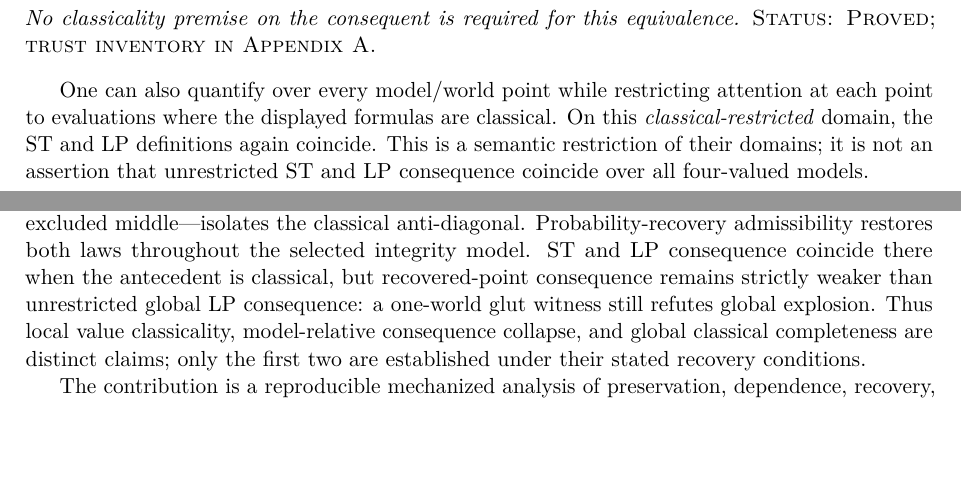
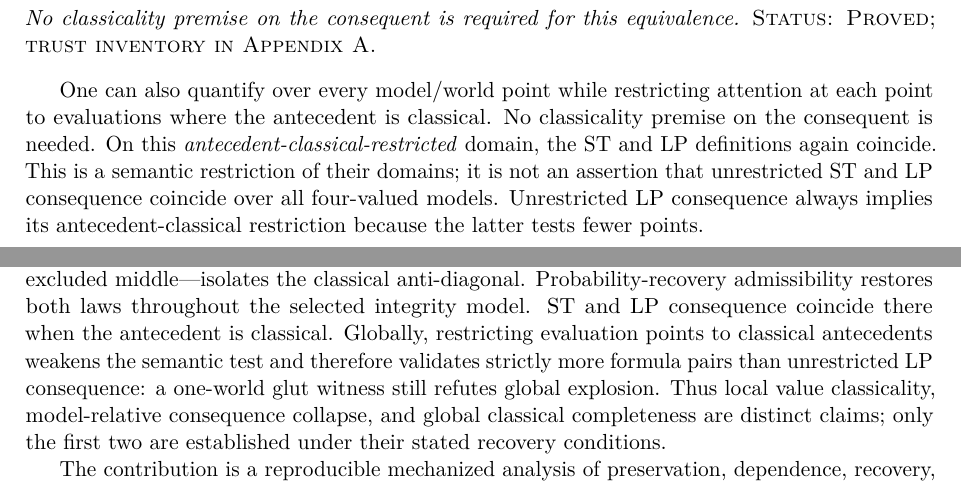
Before and after one commit to cr4bbz/4PEL-Lean-Formalization, a LaTeX paper (paper/main.tex, which reads paper/sections/12_conclusion.tex, paper/sections/21_recovery_consequence_transfer.tex): two parts of pages 45 and 47 of 54, joined at a grey line, cut so that both start at the same text, the shorter picture padded with empty space. The pictures show the PDF file paper/main.pdf that the author committed with the source.

Commit message:
Strengthen Gate 9 recovered consequence boundary

```diff
--- a/paper/main.tex
+++ b/paper/main.tex
@@ -74,7 +74,7 @@ Gate~7 derives the missing consistency half from the stronger finite-probability
 
 Gate~8 gives the repository's existing split CPEL translation an explicit Boolean target semantics. For every legacy formula, the positive and negative translations reproduce the two FDE support bits exactly, yielding an unconditional pointwise representation of all four values by two Boolean coordinates. The classical sector is characterized exactly by the complement equation between those coordinates: \(\Tval\) and \(\Fval\) form the discrete anti-diagonal of the four-valued evidence square. Under Gate~7 probability recovery, the negative translation is therefore determined by the positive one and the full recovered FDE value is reconstructible from one Boolean target bit. LP and strict-to-tolerant consequence are also represented exactly in the evaluator induced by the same 4-PEL models, and source ST derivability transports soundly. This is a semantic representation and consequence bridge, not a CPEL completeness, canonical-model, or decidability result.
 
-Gate~9 transfers recovery to laws and consequence while preserving the quantifier boundary. At a fixed model/world point, tolerant excluded middle is equivalent to gap-freedom, universal LP explosion to glut-freedom, and their conjunction to local classicality; strict excluded middle alone is also exact classicality. In split coordinates these become channel completeness, channel consistency, and the anti-diagonal equation. Gate~7 probability recovery restores strict LEM and LP explosion throughout the chosen model. ST and LP consequence coincide in a fixed model once the antecedent is classical there, but an explicit glut model shows that classical-restricted explosion does not imply unrestricted LP explosion. No global classical completeness claim follows.
+Gate~9 transfers recovery to laws and consequence while preserving the quantifier boundary. At a fixed model/world point, tolerant excluded middle is equivalent to gap-freedom, universal LP explosion to glut-freedom, and their conjunction to local classicality; strict excluded middle alone is also exact classicality. In split coordinates these become channel completeness, channel consistency, and the anti-diagonal equation. Gate~7 probability recovery restores strict LEM and LP explosion throughout the chosen model. ST and LP consequence coincide in a fixed model once the antecedent is classical there, but an explicit glut model shows that antecedent-classical-restricted explosion does not imply unrestricted LP explosion. No global classical completeness claim follows.
 
 The Lean 4.31 artifact distinguishes the lightweight model interface from probability-integrity-certified models and records declaration-level axiom dependencies, rejecting native evaluation in the selected manuscript proof chains. The contribution is a mechanized case study with explicit preservation and information-loss boundaries; no completeness, general continuity, or priority claim is made.
 \end{abstract}
--- a/paper/sections/12_conclusion.tex
+++ b/paper/sections/12_conclusion.tex
@@ -13,6 +13,6 @@ Fourth, the bilateral evidence layer supports a structural recovery program. Pos
 
 Finally, the existing split CPEL translation now has an explicit semantic bridge. Every four-valued formula evaluation is represented pointwise by the two Boolean values of its positive and negative translations. Classical recovery is exactly the complement equation between those coordinates, selecting the anti-diagonal \(\{(1,0),(0,1)\}\) from the four-valued square. Under probability-integrity recovery, the negative coordinate is determined by the positive one and one Boolean target value reconstructs the complete recovered FDE value. LP and strict-to-tolerant consequence are represented exactly in the evaluator induced by 4-PEL models, with source derivability transported in the sound direction. These are representation, collapse, and induced-consequence theorems, not a completeness reduction for an independently axiomatized target proof system.
 
-The recovery transfer is correspondingly local and conditional. Tolerant excluded middle removes gaps, universal LP explosion removes gluts, and their conjunction---equivalently strict excluded middle---isolates the classical anti-diagonal. Probability-recovery admissibility restores both laws throughout the selected integrity model. ST and LP consequence coincide there when the antecedent is classical, but recovered-point consequence remains strictly weaker than unrestricted global LP consequence: a one-world glut witness still refutes global explosion. Thus local value classicality, model-relative consequence collapse, and global classical completeness are distinct claims; only the first two are established under their stated recovery conditions.
+The recovery transfer is correspondingly local and conditional. Tolerant excluded middle removes gaps, universal LP explosion removes gluts, and their conjunction---equivalently strict excluded middle---isolates the classical anti-diagonal. Probability-recovery admissibility restores both laws throughout the selected integrity model. ST and LP consequence coincide there when the antecedent is classical. Globally, restricting evaluation points to classical antecedents weakens the semantic test and therefore validates strictly more formula pairs than unrestricted LP consequence: a one-world glut witness still refutes global explosion. Thus local value classicality, model-relative consequence collapse, and global classical completeness are distinct claims; only the first two are established under their stated recovery conditions.
 
 The contribution is a reproducible mechanized analysis of preservation, dependence, recovery, and information loss. The declaration-level audits, explicit finite witnesses, and proof sketches identify what is established and under which contract. Before journal submission, the most valuable next steps are a strong certificate for the reachability family, a formula-level model-path bridge, a separately formalized CPEL validity/completeness layer if that reduction is to be pursued, and a theorem-by-theorem comparison with the probability and evidence-logics literature. No claim of completeness, topological generality, or priority is inferred from a successful build.
--- a/paper/sections/21_recovery_consequence_transfer.tex
+++ b/paper/sections/21_recovery_consequence_transfer.tex
@@ -135,10 +135,12 @@ No classicality premise on the consequent is required for this equivalence.
 \end{theorem}
 
 One can also quantify over every model/world point while restricting attention at
-each point to evaluations where the displayed formulas are classical. On this
-\emph{classical-restricted} domain, the ST and LP definitions again coincide. This
-is a semantic restriction of their domains; it is not an assertion that unrestricted
-ST and LP consequence coincide over all four-valued models.
+each point to evaluations where the antecedent is classical. No classicality premise
+on the consequent is needed. On this \emph{antecedent-classical-restricted} domain,
+the ST and LP definitions again coincide. This is a semantic restriction of their
+domains; it is not an assertion that unrestricted ST and LP consequence coincide over
+all four-valued models. Unrestricted LP consequence always implies its
+antecedent-classical restriction because the latter tests fewer points.
 
 \subsection{Explosion exposes the global boundary}
 
@@ -153,5 +155,3 @@ LP consequence is different. At \(v=\Bval\), the direct contradiction is again
 \[
 (p\land\neg p)\not\models_{\mathrm{LP}}q.
 \]
-At every point where the displayed values are recovered, the same explosion schema
-is valid. The artifact packages both facts into one separation theorem.
@@ -163,3 +166,4 @@ unrestricted LP consequence fails:
+fails:
 \[
 \boxed{
 (p\land\neg p)\models^{\mathrm{class}}_{\mathrm{LP}}q
@@ -180,7 +184,7 @@ Gate~9 proves exact local characterizations of tolerant LEM, strict LEM, and
 universal LP explosion; rewrites them through the Gate~8 split representation;
 transfers Gate~7 probability recovery to those laws throughout a fixed model; and
 identifies a model-relative ST/LP collapse under classical antecedents. An explicit
-glut witness separates classical-restricted explosion from unrestricted LP
-consequence. No global classical completeness theorem, proof-system equivalence,
-arbitrary-CPEL-model theorem, or claim that every formula is recovery-admissible is
-made.
+glut witness shows that antecedent-classical-restricted LP validates strictly more
+formula pairs than unrestricted LP consequence. No global classical completeness
+theorem, proof-system equivalence, arbitrary-CPEL-model theorem, or claim that every
+formula is recovery-admissible is made.
```
Also changed, not shown: docs/RECOVERY_CONSEQUENCE_TRANSFER_GATE9.md (+8 -4 lines), paper/sections/10_mechanization.tex (+2 -2 lines), paper/sections/A_formal_correspondence.tex (+1 -1 lines), paper/main.pdf, paper/sections/21_recovery_consequence_transfer.tex (7 more changed lines), 2 other files.
